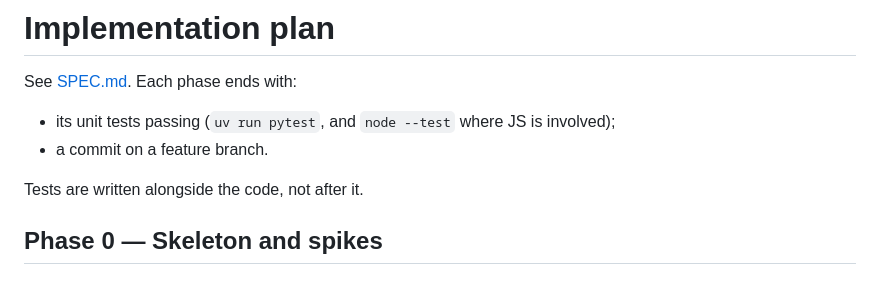
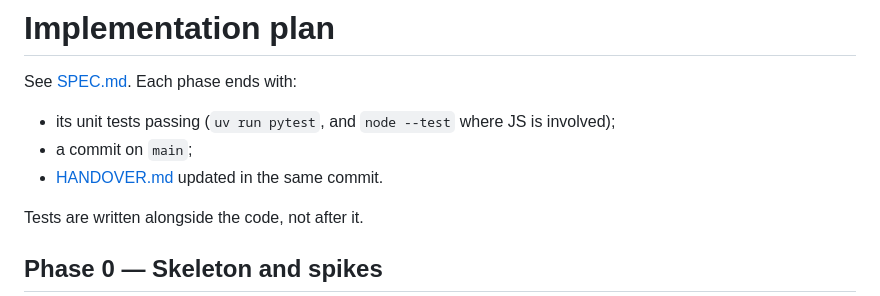
Before and after one commit to AntonMenshov/qa-chgk, a Markdown page: PLAN.md, the part around the change. Rendered like a GitHub page.

Commit message:
Add handover document; commit to main and update handover each phase

```diff
--- a/PLAN.md
+++ b/PLAN.md
@@ -2,7 +2,8 @@
 
 See [SPEC.md](SPEC.md). Each phase ends with:
 - its unit tests passing (`uv run pytest`, and `node --test` where JS is involved);
-- a commit on a feature branch.
+- a commit on `main`;
+- [HANDOVER.md](HANDOVER.md) updated in the same commit.
 
 Tests are written alongside the code, not after it.
 
```
Also changed, not shown: HANDOVER.md (added, +89 -0 lines).
